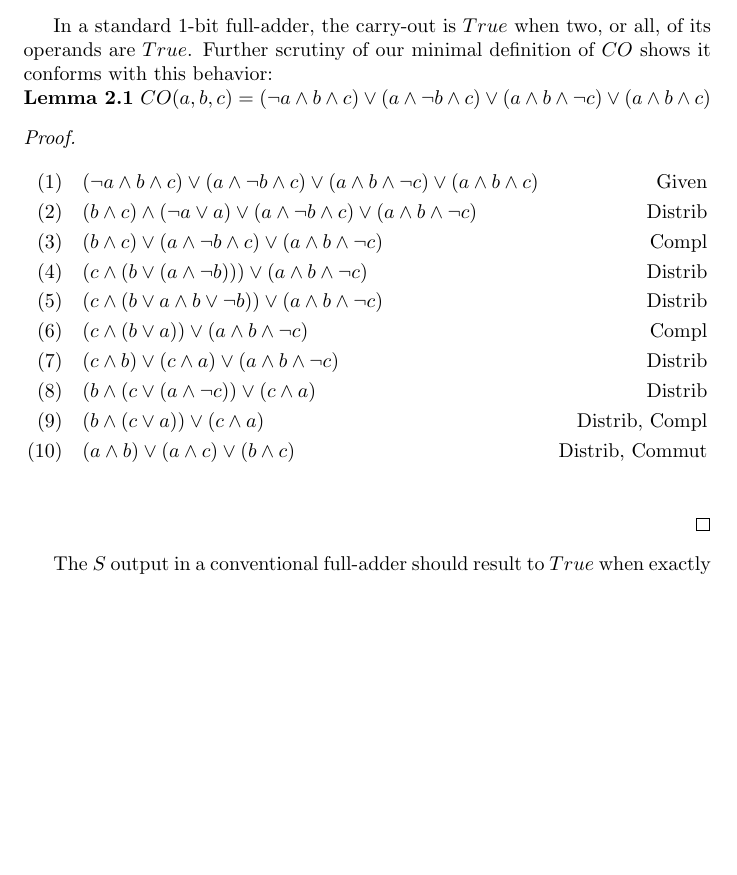
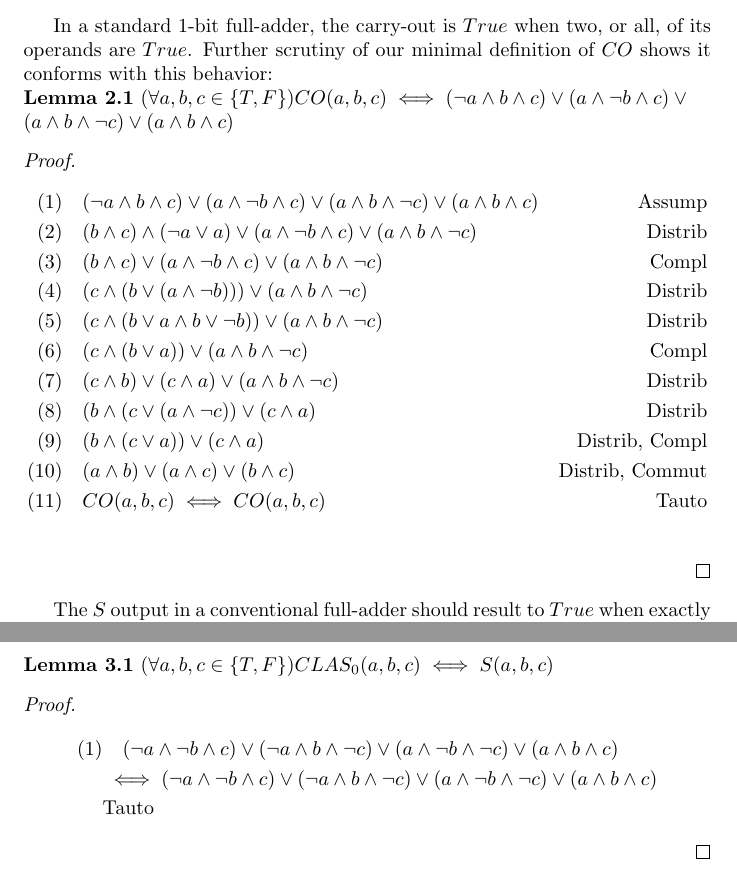
Before and after one commit to mj-z-ali/Lambda32, a LaTeX paper (cla_adder.tex): part of page 2 of 3 before the commit and two parts of pages 2 and 4 of 4 after it, the two joined at a grey line, cut so that both start at the same text, the shorter picture padded with empty space. Compiled offline with pdfLaTeX.

Commit message:
Easy proof that first sum from our CLA is the same as sum from standard full-adder

```diff
--- a/cla_adder.tex
+++ b/cla_adder.tex
@@ -25,16 +25,16 @@ In this section, we introduce the fundamental building blocks that are essential
 
 \begin{enumerate}
 	\item $CO(a, b, c) :\equiv (a \land b) \lor (a \land c) \lor (b \land c)$
-	\item $S(a, b, c) :\equiv (\lnot a \land \lnot b \land c) \lor (\lnot a \land b \land \lnot c) \lor (a \land b \land c) \lor (a \land \lnot b \land \lnot c)$
+	\item $S(a, b, c) :\equiv (\lnot a \land \lnot b \land c) \lor (\lnot a \land b \land \lnot c) \lor (a \land \lnot b \land \lnot c) \lor (a \land b \land c)$
 \end{enumerate}
 
 In a standard 1-bit full-adder, the carry-out is  $True$ when two, or all, of its operands are $True$. Further scrutiny of our minimal definition of $CO$ shows it conforms with this behavior:
 
-\noindent \textbf{Lemma 2.1}  $CO(a, b, c) =  (\lnot a \land b \land c) \lor (a \land \lnot b \land c) \lor (a \land b \land \lnot c) \lor (a \land b \land c)$
+\noindent \textbf{Lemma 2.1}  $ (\forall a, b, c \in \{T, F\})CO(a, b, c) \iff  (\lnot a \land b \land c) \lor (a \land \lnot b \land c) \lor \\ (a \land b \land \lnot c) \lor  (a \land b \land c)$
 
 \begin{proof}
 	\begin{align*}
-		(1) &  \quad (\lnot a \land b \land c) \lor (a \land \lnot b \land c) \lor (a \land b \land \lnot c) \lor (a \land b \land c) & \text{Given} \\
+		(1) &  \quad (\lnot a \land b \land c) \lor (a \land \lnot b \land c) \lor (a \land b \land \lnot c) \lor (a \land b \land c) & \text{Assump} \\
 		(2) & \quad (b \land c) \land (\lnot a \lor a) \lor (a \land \lnot b \land c) \lor (a \land b \land \lnot c) & \text{Distrib} \\
 		(3) & \quad (b \land c) \lor (a \land \lnot b \land c) \lor (a \land b \land \lnot c) & \text{Compl} \\
 		(4) & \quad (c \land (b \lor (a \land \lnot b)))  \lor (a \land b \land \lnot c) & \text{Distrib} \\
@@ -44,6 +44,7 @@ In a standard 1-bit full-adder, the carry-out is  $True$ when two, or all, of it
 		(8) & \quad (b \land (c \lor (a \land \lnot c)) \lor (c \land a)  & \text{Distrib} \\
 		(9) & \quad (b \land (c \lor a)) \lor (c \land a)  & \text{Distrib, Compl} \\
 		(10) & \quad  (a \land b) \lor (a \land c) \lor (b \land c) & \text{Distrib, Commut} \\
+		(11) & \quad  CO(a, b, c) \iff CO(a, b, c) & \text{Tauto} \\
 	\end{align*}
 \end{proof}
 
@@ -72 +75,10 @@ Carry-look-ahead adders reduce the delays inherent in traditional carry-ripple c
+\noindent \textbf{Lemma 3.1}  $ (\forall a, b, c \in \{T, F\}) CLAS_0(a, b, c) \iff S(a, b, c)  $
+\begin{proof}
+	\begin{align*}
+		(1) & \quad  (\lnot a \land \lnot b \land c) \lor (\lnot a \land b \land \lnot c) \lor (a \land \lnot b \land \lnot c) \lor (a \land b \land c) \\
+		& \iff (\lnot a \land \lnot b \land c) \lor (\lnot a \land b \land \lnot c) \lor (a \land \lnot b \land \lnot c) \lor (a \land b \land c) \\
+		& \text{Tauto}
+	\end{align*}
+\end{proof}
+
 \end{document}
```
Also changed, not shown: cla_adder.tex (4 more changed lines).
